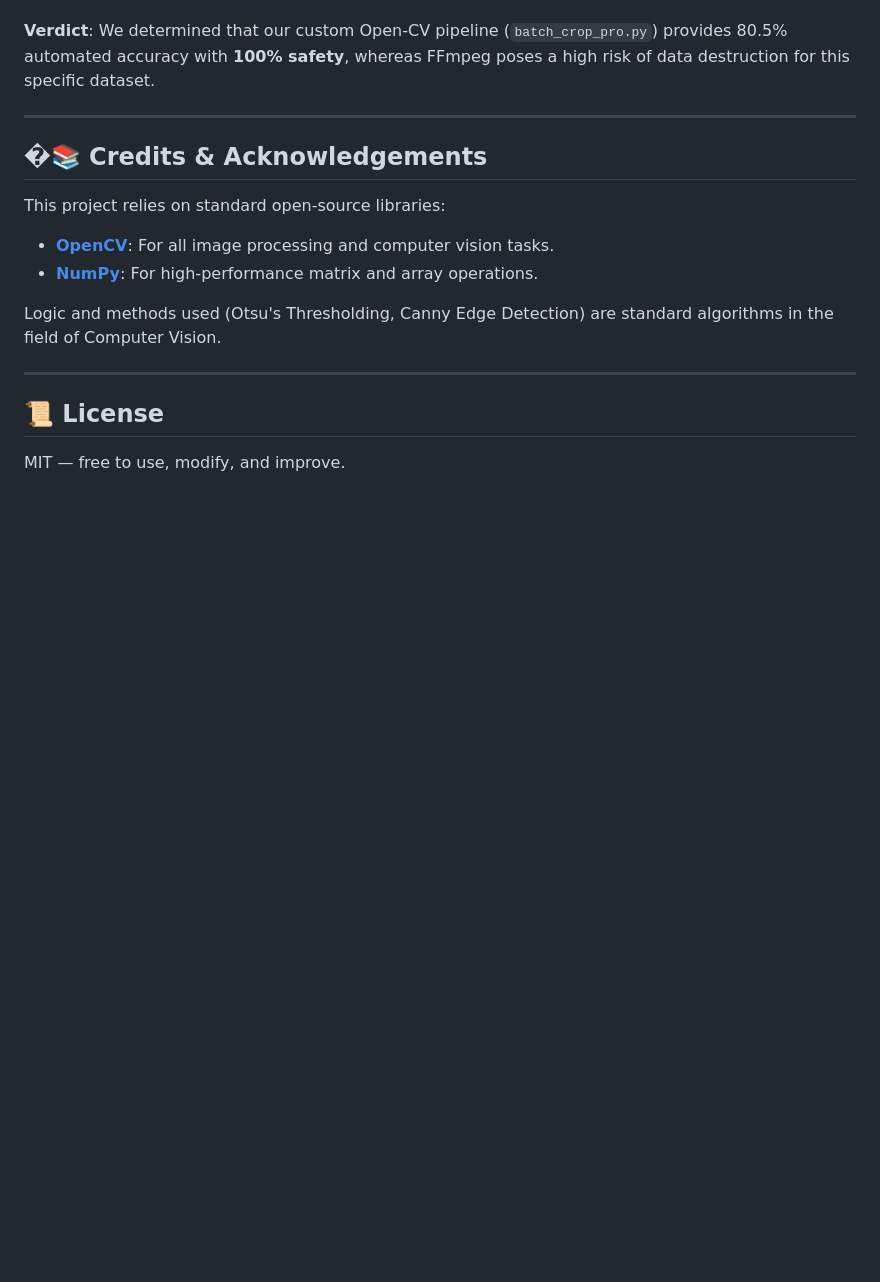
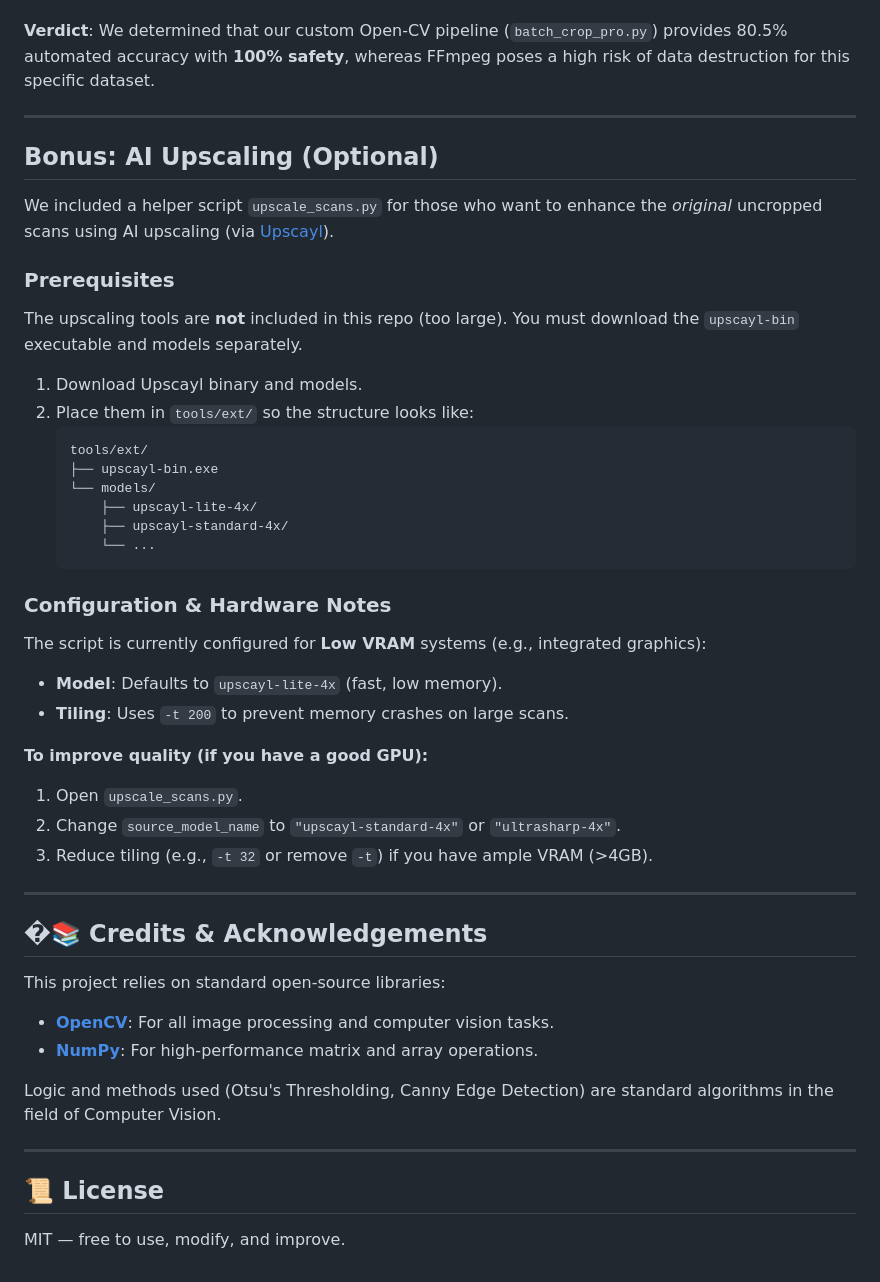
Before and after one commit to msamuslim101/scan-autocrop, a Markdown page: README.md, the part around the change. Rendered like a GitHub page; blank space fills up the shorter version.

Commit message:
docs: add AI upscaling section

````diff
--- a/README.md
+++ b/README.md
@@ -96,6 +96,37 @@ We analyzed FFmpeg, and while it is excellent for video, it is **unsafe** for sc
 
 ---
 
+##  Bonus: AI Upscaling (Optional)
+
+We included a helper script `upscale_scans.py` for those who want to enhance the *original* uncropped scans using AI upscaling (via [Upscayl](https://github.com/upscayl/upscayl)).
+
+### Prerequisites
+The upscaling tools are **not** included in this repo (too large). You must download the `upscayl-bin` executable and models separately.
+
+1.  Download Upscayl binary and models.
+2.  Place them in `tools/ext/` so the structure looks like:
+    ```
+    tools/ext/
+    ├── upscayl-bin.exe
+    └── models/
+        ├── upscayl-lite-4x/
+        ├── upscayl-standard-4x/
+        └── ...
+    ```
+
+### Configuration & Hardware Notes
+The script is currently configured for **Low VRAM** systems (e.g., integrated graphics):
+
+*   **Model**: Defaults to `upscayl-lite-4x` (fast, low memory).
+*   **Tiling**: Uses `-t 200` to prevent memory crashes on large scans.
+
+**To improve quality (if you have a good GPU):**
+1.  Open `upscale_scans.py`.
+2.  Change `source_model_name` to `"upscayl-standard-4x"` or `"ultrasharp-4x"`.
+3.  Reduce tiling (e.g., `-t 32` or remove `-t`) if you have ample VRAM (>4GB).
+
+---
+
 ## �📚 Credits & Acknowledgements
 
 This project relies on standard open-source libraries:
````
